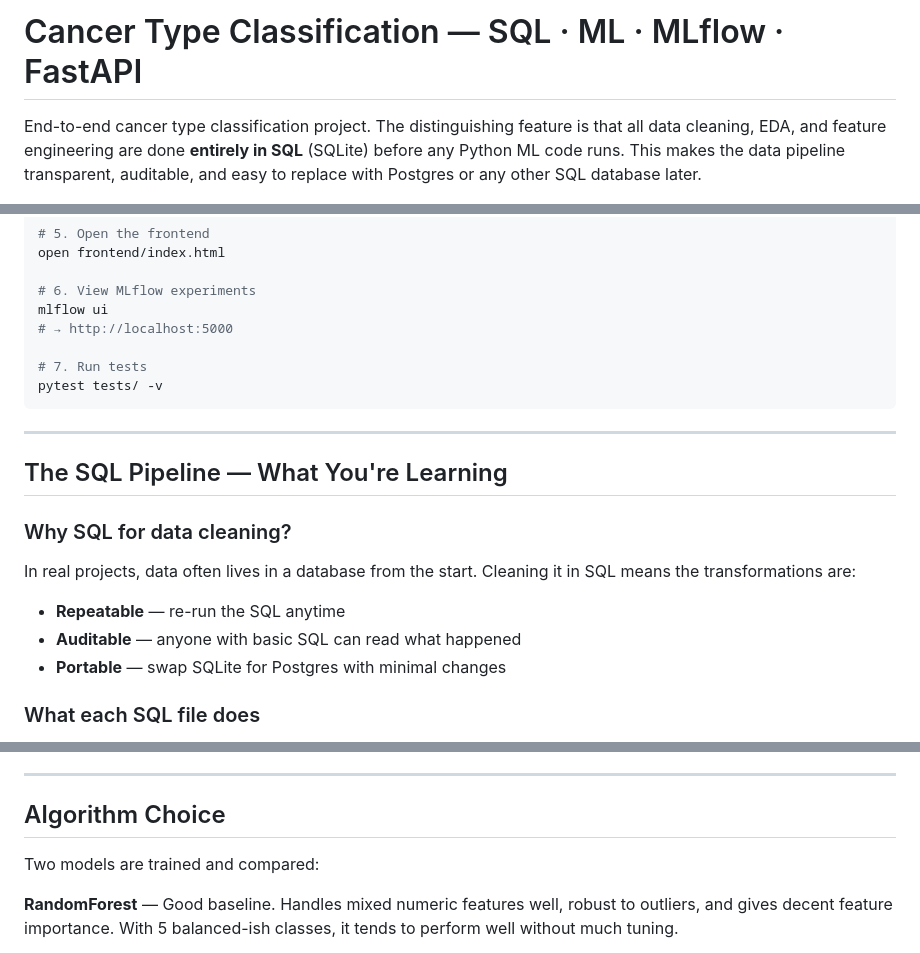
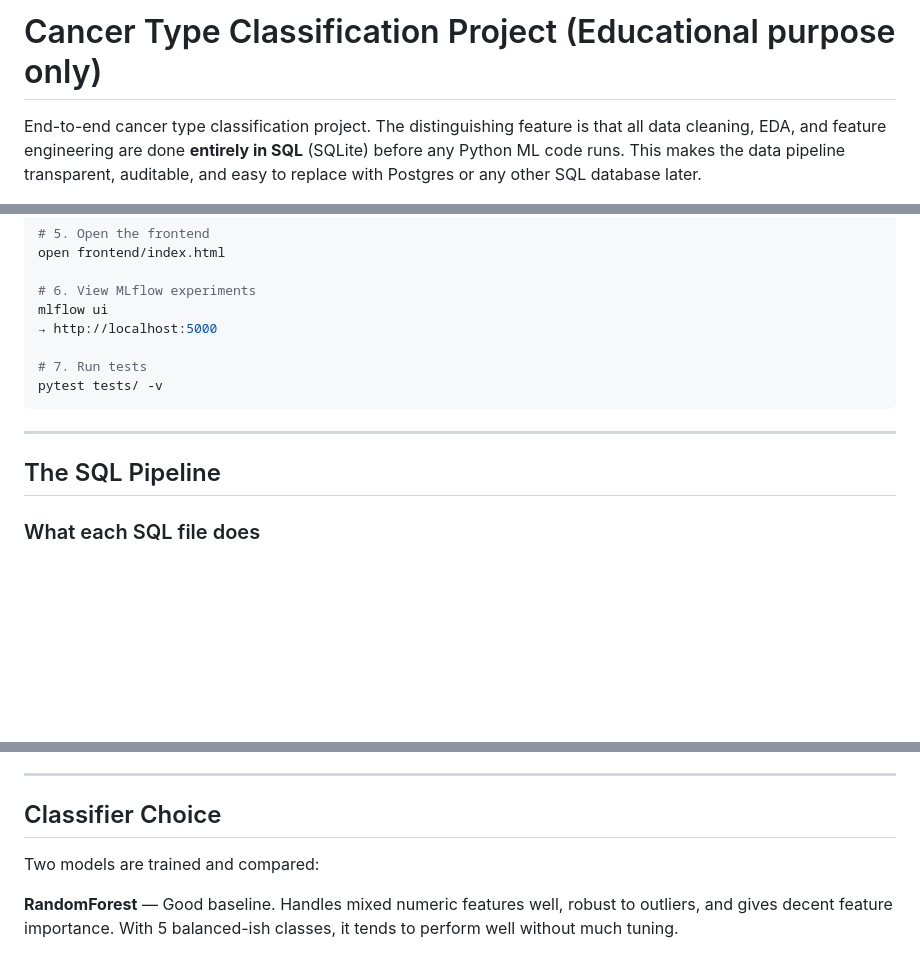
Before and after one commit to nayeemhaider/cancer_classification, a Markdown page: README.md, 3 parts joined by grey strips. Rendered like a GitHub page; blank space fills up the shorter version.

```diff
--- a/README.md
+++ b/README.md
@@ -1,4 +1,4 @@
-# Cancer Type Classification — SQL · ML · MLflow · FastAPI
+# Cancer Type Classification Project (Educational purpose only)
 
 End-to-end cancer type classification project. The distinguishing feature is that
 all data cleaning, EDA, and feature engineering are done **entirely in SQL** (SQLite)
@@ -52,7 +52,7 @@ open frontend/index.html
 
 # 6. View MLflow experiments
 mlflow ui
-# → http://localhost:5000
+→ http://localhost:5000
 
 # 7. Run tests
 pytest tests/ -v
@@ -60,15 +60,7 @@ pytest tests/ -v
 
 ---
 
-## The SQL Pipeline — What You're Learning
-
-### Why SQL for data cleaning?
-
-In real projects, data often lives in a database from the start. Cleaning it in SQL
-means the transformations are:
-- **Repeatable** — re-run the SQL anytime
-- **Auditable** — anyone with basic SQL can read what happened
-- **Portable** — swap SQLite for Postgres with minimal changes
+## The SQL Pipeline
 
 ### What each SQL file does
 
@@ -90,7 +82,7 @@ Run these queries manually in any SQLite client to build intuition about the dat
 
 ---
 
-## Algorithm Choice
+## Classifier Choice
 
 Two models are trained and compared:
 
```
